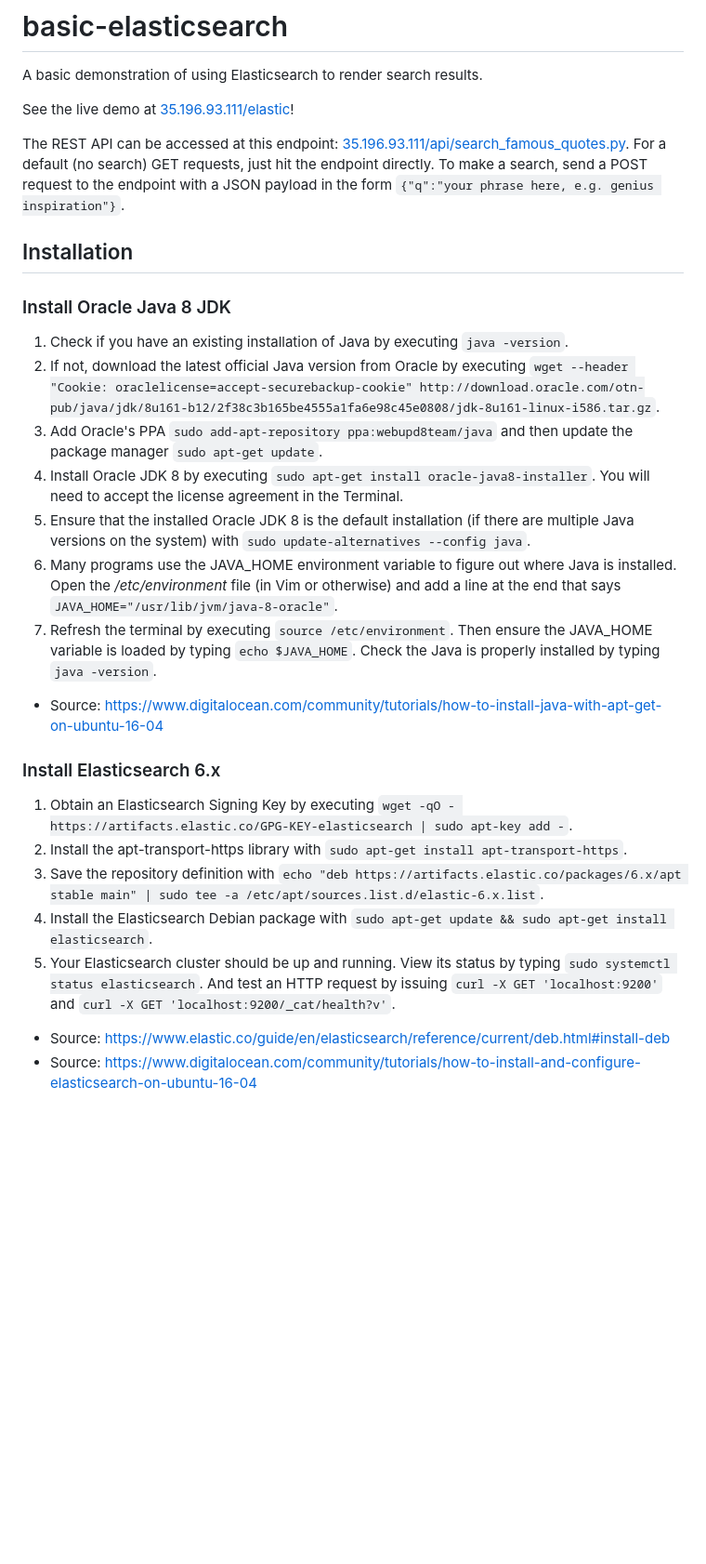
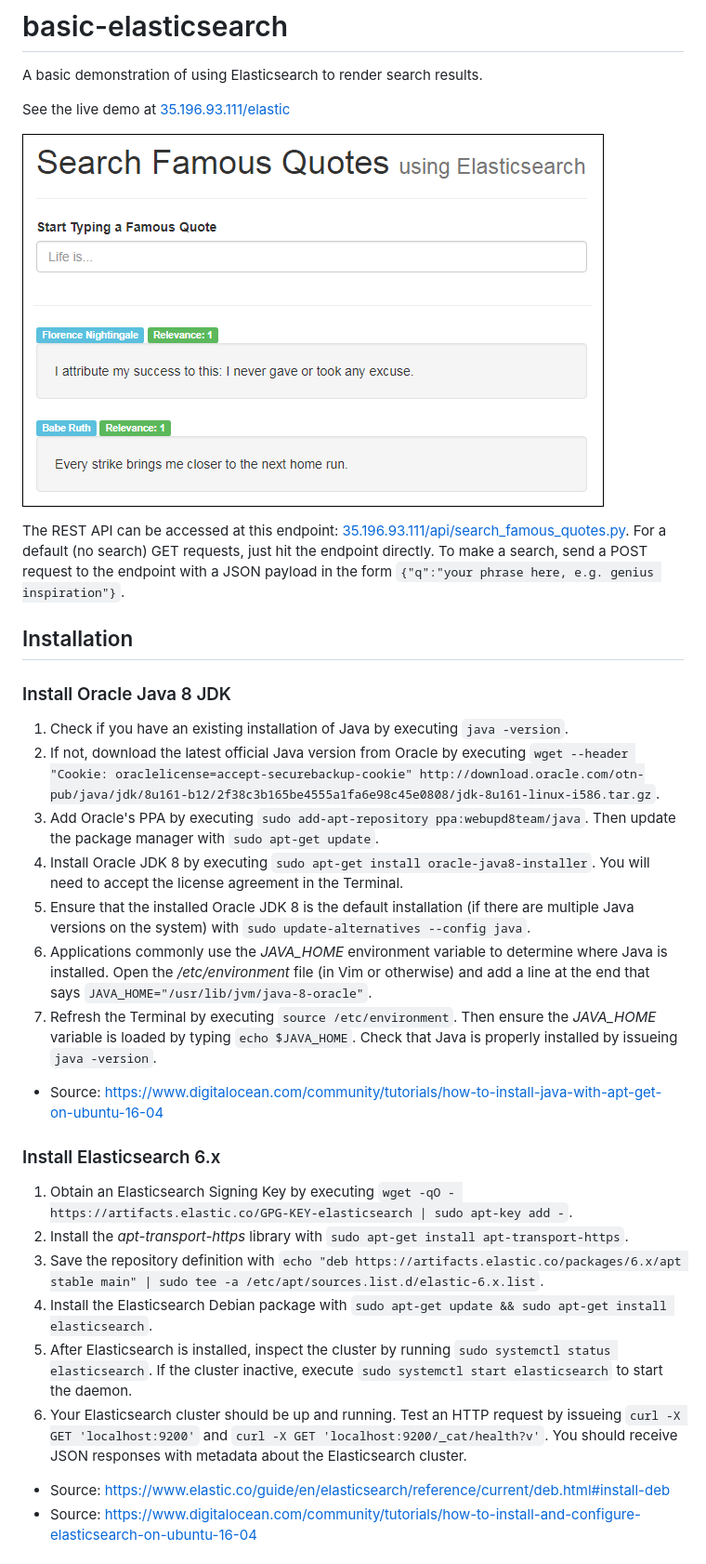
Before and after one commit to johnkntran/basic-elasticsearch, a Markdown page: README.md, the part around the change printed below. Shown: that part at 93% size. Drawn GitHub-style; pictures changed too: src/img/screenshot.png (added); blank space fills up the shorter version.

Commit message:
Finalized UI design and README. Added image of app.

```diff
--- a/README.md
+++ b/README.md
@@ -1,7 +1,12 @@
 # basic-elasticsearch
 A basic demonstration of using Elasticsearch to render search results.
 
-See the live demo at [35.196.93.111/elastic](http://35.196.93.111/elastic/)!
+See the live demo at [35.196.93.111/elastic](http://35.196.93.111/elastic/)
+<p align="left">
+  <a href="http://35.196.93.111/elastic/">
+    <img src="./src/img/screenshot.png" alt="Screenshot of App">
+  </a>
+</p>
 
 The REST API can be accessed at this endpoint: [35.196.93.111/api/search_famous_quotes.py](http://35.196.93.111/api/search_famous_quotes.py). For a default (no search) GET requests, just hit the endpoint directly. To make a search, send a POST request to the endpoint with a JSON payload in the form `{"q":"your phrase here, e.g. genius inspiration"}`.
 
@@ -10,19 +15,20 @@ The REST API can be accessed at this endpoint: [35.196.93.111/api/search_famous_
 ### Install Oracle Java 8 JDK
 1. Check if you have an existing installation of Java by executing `java -version`.
 2. If not, download the latest official Java version from Oracle by executing `wget --header "Cookie: oraclelicense=accept-securebackup-cookie" http://download.oracle.com/otn-pub/java/jdk/8u161-b12/2f38c3b165be4555a1fa6e98c45e0808/jdk-8u161-linux-i586.tar.gz`.
-3. Add Oracle's PPA `sudo add-apt-repository ppa:webupd8team/java` and then update the package manager `sudo apt-get update`.
+3. Add Oracle's PPA by executing `sudo add-apt-repository ppa:webupd8team/java`. Then update the package manager with `sudo apt-get update`.
 4. Install Oracle JDK 8 by executing `sudo apt-get install oracle-java8-installer`. You will need to accept the license agreement in the Terminal.
 5. Ensure that the installed Oracle JDK 8 is the default installation (if there are multiple Java versions on the system) with `sudo update-alternatives --config java`.
-6. Many programs use the JAVA_HOME environment variable to figure out where Java is installed. Open the */etc/environment* file (in Vim or otherwise) and add a line at the end that says `JAVA_HOME="/usr/lib/jvm/java-8-oracle"`.
-7. Refresh the terminal by executing `source /etc/environment`. Then ensure the JAVA_HOME variable is loaded by typing `echo $JAVA_HOME`. Check the Java is properly installed by typing `java -version`.
+6. Applications commonly use the *JAVA_HOME* environment variable to determine where Java is installed. Open the */etc/environment* file (in Vim or otherwise) and add a line at the end that says `JAVA_HOME="/usr/lib/jvm/java-8-oracle"`.
+7. Refresh the Terminal by executing `source /etc/environment`. Then ensure the *JAVA_HOME* variable is loaded by typing `echo $JAVA_HOME`. Check that Java is properly installed by issueing `java -version`.
 - Source: https://www.digitalocean.com/community/tutorials/how-to-install-java-with-apt-get-on-ubuntu-16-04
 
 ### Install Elasticsearch 6.x
 1. Obtain an Elasticsearch Signing Key by executing `wget -qO - https://artifacts.elastic.co/GPG-KEY-elasticsearch | sudo apt-key add -`.
-2. Install the apt-transport-https library with `sudo apt-get install apt-transport-https`.
+2. Install the *apt-transport-https* library with `sudo apt-get install apt-transport-https`.
 3. Save the repository definition with `echo "deb https://artifacts.elastic.co/packages/6.x/apt stable main" | sudo tee -a /etc/apt/sources.list.d/elastic-6.x.list`.
 4. Install the Elasticsearch Debian package with `sudo apt-get update && sudo apt-get install elasticsearch`.
-5. Your Elasticsearch cluster should be up and running. View its status by typing `sudo systemctl status elasticsearch`. And test an HTTP request by issuing `curl -X GET 'localhost:9200'` and `curl -X GET 'localhost:9200/_cat/health?v'`.
+5. After Elasticsearch is installed, inspect the cluster by running `sudo systemctl status elasticsearch`. If the cluster inactive, execute `sudo systemctl start elasticsearch` to start the daemon.
+6. Your Elasticsearch cluster should be up and running. Test an HTTP request by issueing `curl -X GET 'localhost:9200'` and `curl -X GET 'localhost:9200/_cat/health?v'`. You should receive JSON responses with metadata about the Elasticsearch cluster.
 
 - Source: https://www.elastic.co/guide/en/elasticsearch/reference/current/deb.html#install-deb
 - Source: https://www.digitalocean.com/community/tutorials/how-to-install-and-configure-elasticsearch-on-ubuntu-16-04
```
Also changed, not shown: other parts of README.md (+7 -5 lines), 2 other files.
